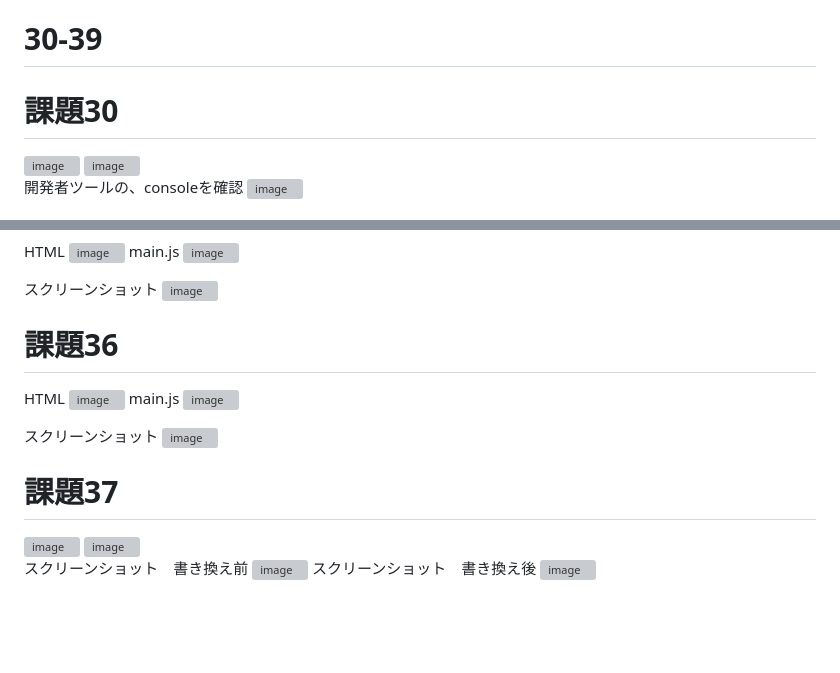
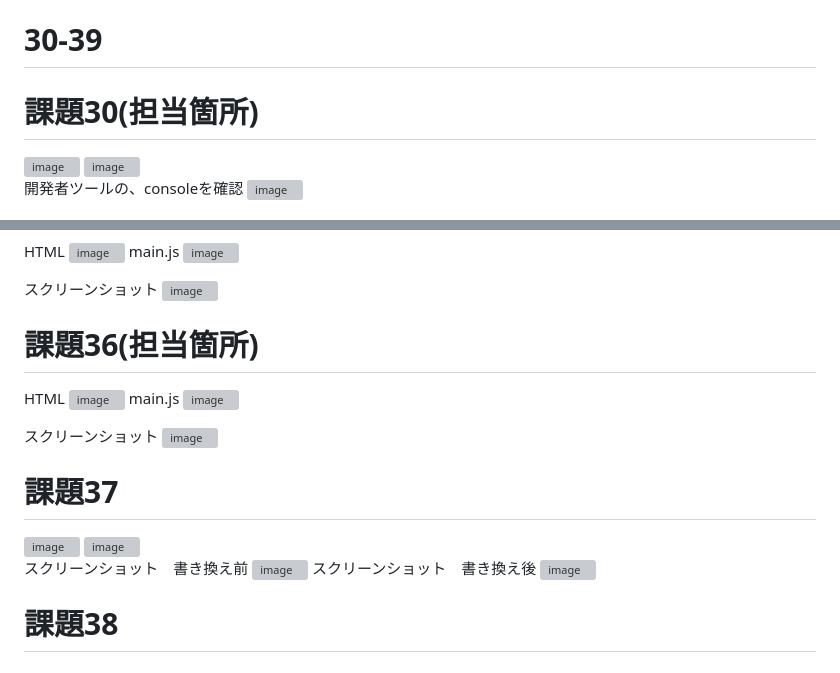
Before and after one commit to miyu1027/100nock, a Markdown page: README.md, 2 parts joined by grey strips. Drawn GitHub-style; blank space fills up the shorter version; grey boxes are pictures that could not be loaded.

```diff
--- a/README.md
+++ b/README.md
@@ -1,6 +1,6 @@
 # 30-39
 
-# 課題30
+# 課題30(担当箇所)
 
 <img width="694" height="177" alt="image" src="https://github.com/user-attachments/assets/404ac5a0-20f1-4ce2-96b2-8f8d3c2fee77" />
 <img width="1014" height="449" alt="image" src="https://github.com/user-attachments/assets/24d4bb49-821b-4164-96b4-9f161bc4bb42" />
@@ -35,7 +35,7 @@ main.js
 <img width="1617" height="347" alt="image" src="https://github.com/user-attachments/assets/ca473b1d-802a-4763-9c18-0f221ab3899a" />
 
 
-# 課題36
+# 課題36(担当箇所)
 HTML
 <img width="937" height="805" alt="image" src="https://github.com/user-attachments/assets/8c5a7080-cd98-4043-9d53-a071fee9c8eb" />
 main.js
@@ -52,3 +52,5 @@ main.js
 <img width="694" height="278" alt="image" src="https://github.com/user-attachments/assets/9b5a29ca-7346-41ff-8063-dd35e30ff68f" />
 スクリーンショット　書き換え後
 <img width="674" height="255" alt="image" src="https://github.com/user-attachments/assets/ec39db21-acd5-4e54-a7cd-122a91013d9d" />
+
+# 課題38
```
